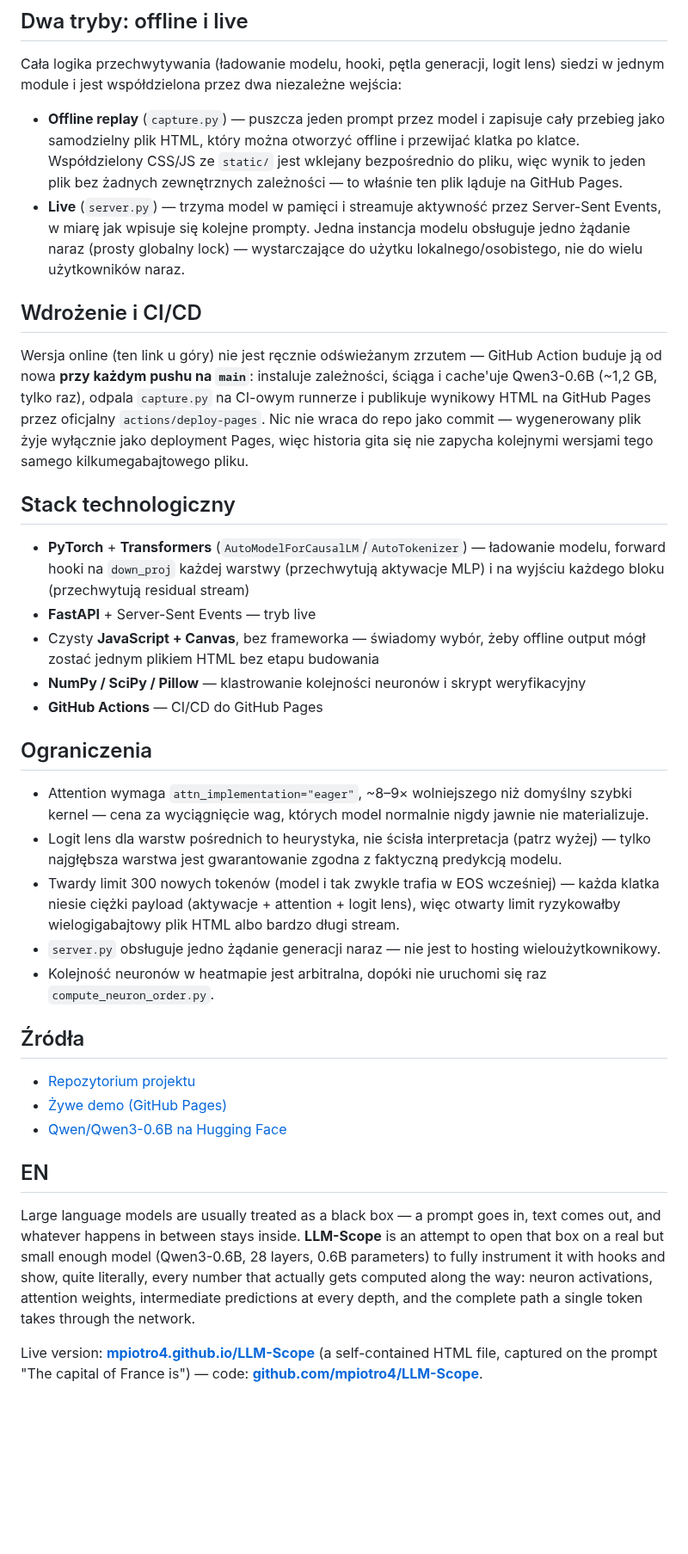
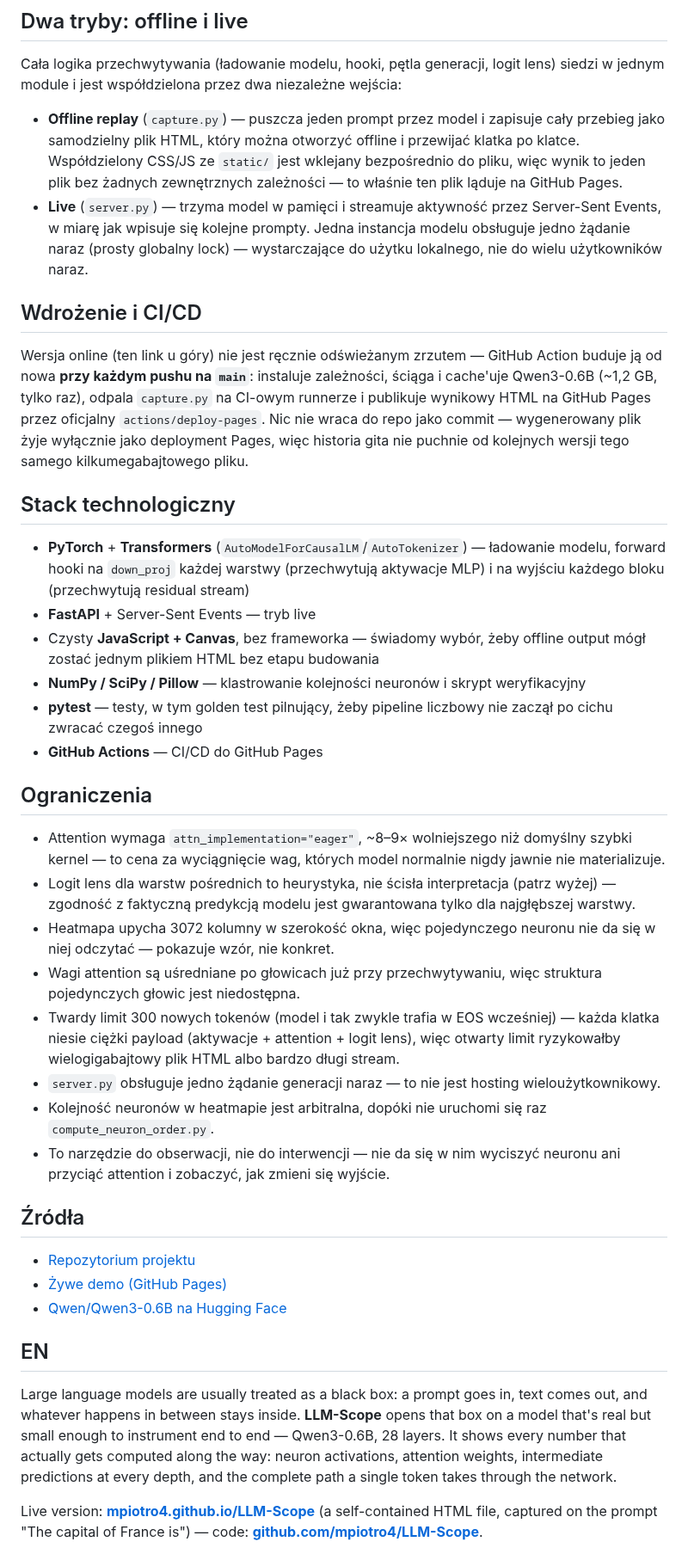
Before and after one commit to mpiotro4/mpiotro-pl, a Markdown page: projects/llm-scope.md, the part around one of its changes. Shown at 86% size. GitHub-like rendering; blank space fills up the shorter version.

```diff
--- a/projects/llm-scope.md
+++ b/projects/llm-scope.md
@@ -65,11 +81,11 @@ Pomarańczowe, wypełnione ramki trzymają realne przechwycone wartości tego to
 Cała logika przechwytywania (ładowanie modelu, hooki, pętla generacji, logit lens) siedzi w jednym module i jest współdzielona przez dwa niezależne wejścia:
 
 - **Offline replay** (`capture.py`) — puszcza jeden prompt przez model i zapisuje cały przebieg jako samodzielny plik HTML, który można otworzyć offline i przewijać klatka po klatce. Współdzielony CSS/JS ze `static/` jest wklejany bezpośrednio do pliku, więc wynik to jeden plik bez żadnych zewnętrznych zależności — to właśnie ten plik ląduje na GitHub Pages.
-- **Live** (`server.py`) — trzyma model w pamięci i streamuje aktywność przez Server-Sent Events, w miarę jak wpisuje się kolejne prompty. Jedna instancja modelu obsługuje jedno żądanie naraz (prosty globalny lock) — wystarczające do użytku lokalnego/osobistego, nie do wielu użytkowników naraz.
+- **Live** (`server.py`) — trzyma model w pamięci i streamuje aktywność przez Server-Sent Events, w miarę jak wpisuje się kolejne prompty. Jedna instancja modelu obsługuje jedno żądanie naraz (prosty globalny lock) — wystarczające do użytku lokalnego, nie do wielu użytkowników naraz.
 
 ## Wdrożenie i CI/CD
 
-Wersja online (ten link u góry) nie jest ręcznie odświeżanym zrzutem — GitHub Action buduje ją od nowa **przy każdym pushu na `main`**: instaluje zależności, ściąga i cache'uje Qwen3-0.6B (~1,2 GB, tylko raz), odpala `capture.py` na CI-owym runnerze i publikuje wynikowy HTML na GitHub Pages przez oficjalny `actions/deploy-pages`. Nic nie wraca do repo jako commit — wygenerowany plik żyje wyłącznie jako deployment Pages, więc historia gita się nie zapycha kolejnymi wersjami tego samego kilkumegabajtowego pliku.
+Wersja online (ten link u góry) nie jest ręcznie odświeżanym zrzutem — GitHub Action buduje ją od nowa **przy każdym pushu na `main`**: instaluje zależności, ściąga i cache'uje Qwen3-0.6B (~1,2 GB, tylko raz), odpala `capture.py` na CI-owym runnerze i publikuje wynikowy HTML na GitHub Pages przez oficjalny `actions/deploy-pages`. Nic nie wraca do repo jako commit — wygenerowany plik żyje wyłącznie jako deployment Pages, więc historia gita nie puchnie od kolejnych wersji tego samego kilkumegabajtowego pliku.
 
 ## Stack technologiczny
 
@@ -77,15 +93,19 @@ Wersja online (ten link u góry) nie jest ręcznie odświeżanym zrzutem — Git
 - **FastAPI** + Server-Sent Events — tryb live
 - Czysty **JavaScript + Canvas**, bez frameworka — świadomy wybór, żeby offline output mógł zostać jednym plikiem HTML bez etapu budowania
 - **NumPy / SciPy / Pillow** — klastrowanie kolejności neuronów i skrypt weryfikacyjny
+- **pytest** — testy, w tym golden test pilnujący, żeby pipeline liczbowy nie zaczął po cichu zwracać czegoś innego
 - **GitHub Actions** — CI/CD do GitHub Pages
 
 ## Ograniczenia
 
-- Attention wymaga `attn_implementation="eager"`, ~8–9× wolniejszego niż domyślny szybki kernel — cena za wyciągnięcie wag, których model normalnie nigdy jawnie nie materializuje.
-- Logit lens dla warstw pośrednich to heurystyka, nie ścisła interpretacja (patrz wyżej) — tylko najgłębsza warstwa jest gwarantowanie zgodna z faktyczną predykcją modelu.
+- Attention wymaga `attn_implementation="eager"`, ~8–9× wolniejszego niż domyślny szybki kernel — to cena za wyciągnięcie wag, których model normalnie nigdy jawnie nie materializuje.
+- Logit lens dla warstw pośrednich to heurystyka, nie ścisła interpretacja (patrz wyżej) — zgodność z faktyczną predykcją modelu jest gwarantowana tylko dla najgłębszej warstwy.
+- Heatmapa upycha 3072 kolumny w szerokość okna, więc pojedynczego neuronu nie da się w niej odczytać — pokazuje wzór, nie konkret.
+- Wagi attention są uśredniane po głowicach już przy przechwytywaniu, więc struktura pojedynczych głowic jest niedostępna.
 - Twardy limit 300 nowych tokenów (model i tak zwykle trafia w EOS wcześniej) — każda klatka niesie ciężki payload (aktywacje + attention + logit lens), więc otwarty limit ryzykowałby wielogigabajtowy plik HTML albo bardzo długi stream.
-- `server.py` obsługuje jedno żądanie generacji naraz — nie jest to hosting wieloużytkownikowy.
+- `server.py` obsługuje jedno żądanie generacji naraz — to nie jest hosting wieloużytkownikowy.
 - Kolejność neuronów w heatmapie jest arbitralna, dopóki nie uruchomi się raz `compute_neuron_order.py`.
+- To narzędzie do obserwacji, nie do interwencji — nie da się w nim wyciszyć neuronu ani przyciąć attention i zobaczyć, jak zmieni się wyjście.
 
 ## Źródła
 
@@ -95,7 +115,7 @@ Wersja online (ten link u góry) nie jest ręcznie odświeżanym zrzutem — Git
 
 ## EN
 
-Large language models are usually treated as a black box — a prompt goes in, text comes out, and whatever happens in between stays inside. **LLM-Scope** is an attempt to open that box on a real but small enough model (Qwen3-0.6B, 28 layers, 0.6B parameters) to fully instrument it with hooks and show, quite literally, every number that actually gets computed along the way: neuron activations, attention weights, intermediate predictions at every depth, and the complete path a single token takes through the network.
+Large language models are usually treated as a black box: a prompt goes in, text comes out, and whatever happens in between stays inside. **LLM-Scope** opens that box on a model that's real but small enough to instrument end to end — Qwen3-0.6B, 28 layers. It shows every number that actually gets computed along the way: neuron activations, attention weights, intermediate predictions at every depth, and the complete path a single token takes through the network.
 
 Live version: **[mpiotro4.github.io/LLM-Scope](https://mpiotro4.github.io/LLM-Scope/)** (a self-contained HTML file, captured on the prompt "The capital of France is") — code: **[github.com/mpiotro4/LLM-Scope](https://github.com/mpiotro4/LLM-Scope)**.
 
```
Also changed, not shown: other parts of projects/llm-scope.md (+58 -22 lines).
